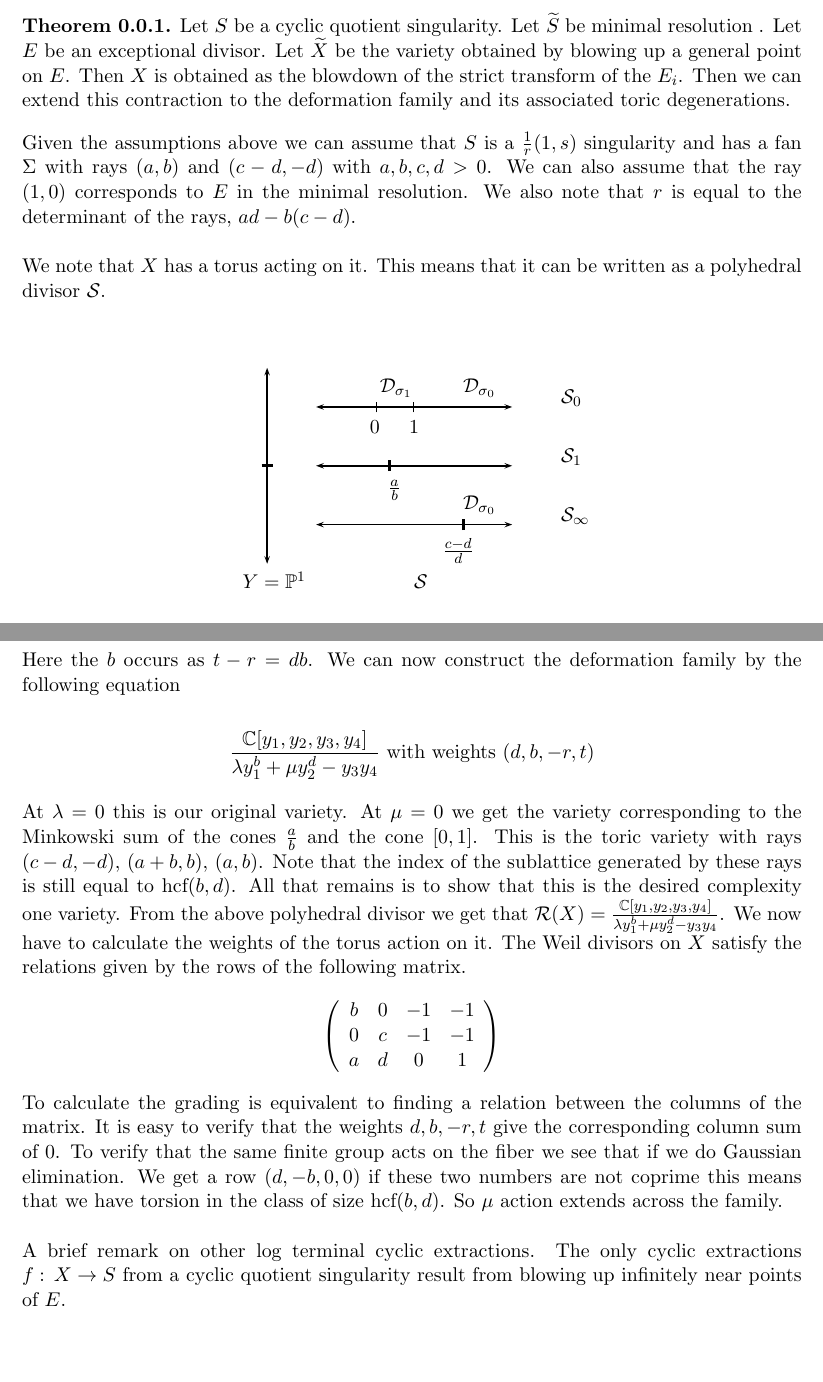
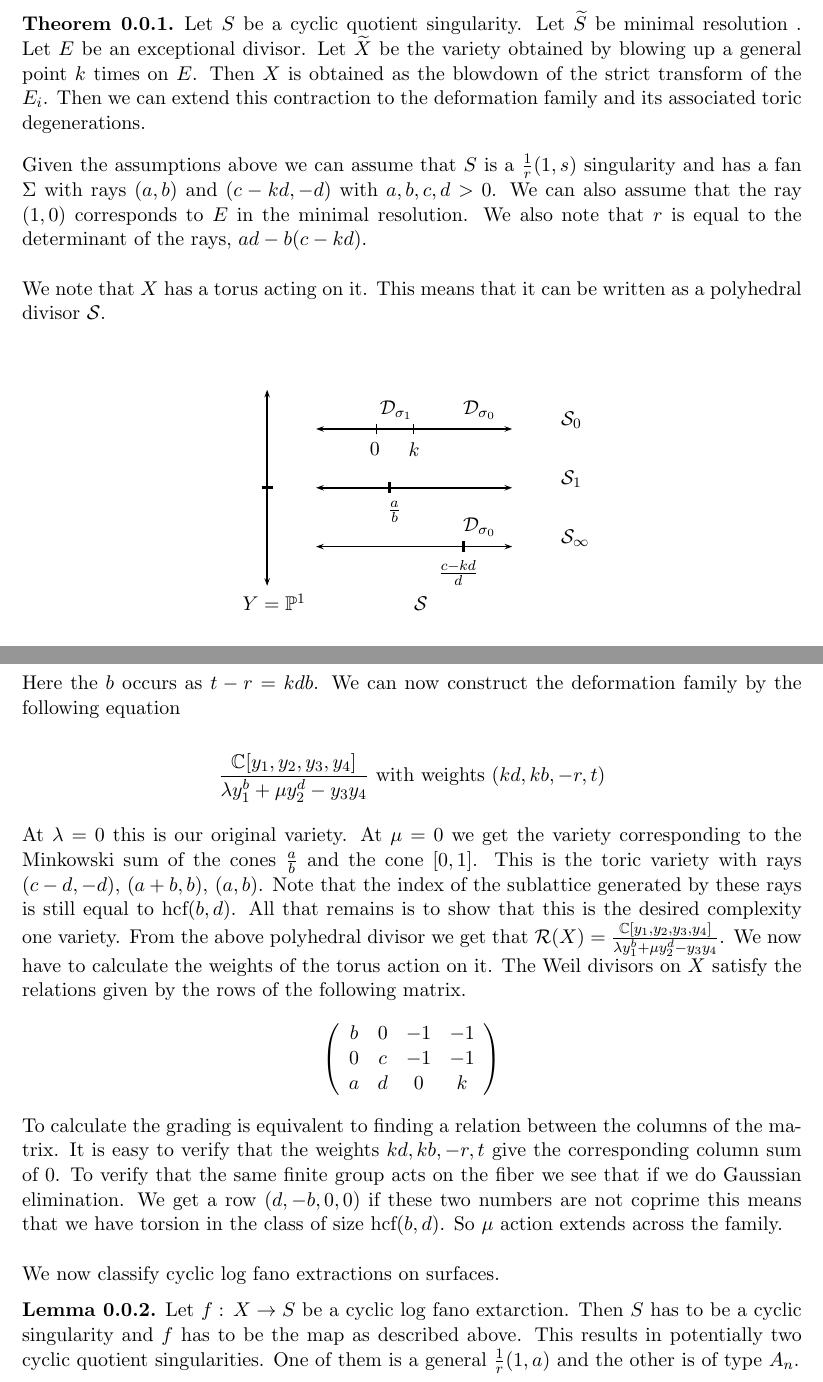
Before and after one commit to EdCalKut/Writings, a LaTeX document (LTExtractions/LTExtractions.tex): two parts of pages 1 and 2 of 2, joined at a grey line, cut so that both start at the same text, the shorter picture padded with empty space. Compiled offline with LaTeX, dvips and Ghostscript.

Commit message:
Minor update - with k != 1

```diff
--- a/LTExtractions/LTExtractions.tex
+++ b/LTExtractions/LTExtractions.tex
@@ -70,10 +70,10 @@
 
 %We wish to show that given $(S, C) \rightarrow X$ a log terminal cyclic extraction on a normal affine toric surface then this admits a toric degeneration such that the contraction extends over the total space. This map can be constructed via the minimal resolution. If you take the minimal resolution $\widetilde{X}$ then there exists an exceptional curve $E$ such that the blowup of a general point on $E$ is the minimal resolution of $S$.%
 \begin{thm}
-Let $S$ be a cyclic quotient singularity. Let $\widetilde{S}$ be \minres. Let $E$ be an exceptional divisor. Let $\widetilde{X}$ be the variety obtained by blowing up a general point on $E$. Then $X$ is obtained as the blowdown of the strict transform of the $E_i$. Then we can extend this contraction to the deformation family and its associated toric degenerations.
+Let $S$ be a cyclic quotient singularity. Let $\widetilde{S}$ be \minres. Let $E$ be an exceptional divisor. Let $\widetilde{X}$ be the variety obtained by blowing up a general point $k$ times on $E$. Then $X$ is obtained as the blowdown of the strict transform of the $E_i$. Then we can extend this contraction to the deformation family and its associated toric degenerations.
 \end{thm}
 \vspace{0.1cm}
-Given the assumptions above we can assume that $S$ is a $\frac{1}{r}(1,s)$ singularity and has a fan $\Sigma$ with rays $(a,b)$ and $(c-d,-d)$ with $a,b,c,d  > 0$. We can also assume that the ray $(1,0)$ corresponds to $E$ in the minimal resolution. We also note that $r$ is equal to the determinant of the rays, $ad - b(c-d)$.
+Given the assumptions above we can assume that $S$ is a $\frac{1}{r}(1,s)$ singularity and has a fan $\Sigma$ with rays $(a,b)$ and $(c-kd,-d)$ with $a,b,c,d  > 0$. We can also assume that the ray $(1,0)$ corresponds to $E$ in the minimal resolution. We also note that $r$ is equal to the determinant of the rays, $ad - b(c-kd)$.
 \\
 \\
 We note that $X$ has a torus acting on it. This means that it can be written as a polyhedral divisor $\mathcal{S}$.
@@ -94,7 +94,7 @@ We note that $X$ has a torus acting on it. This means that it can be written as
 \psline{-|}(7.25,-1.8)(8,-1.8)
 \psline{->}(8,-1.8)(10,-1.8)
 \uput*[270](7.2,-1.9){${\tiny {0}}$}
-\uput*[270](8,-1.9){${\tiny{ 1}}$}
+\uput*[270](8,-1.9){${\tiny{k}}$}
 \rput[bl]{0}(11,-1.8){$\mathcal{S}_0$}
 \rput[bl]{0}(9,-1.6){$\mathcal{D}_{\sigma_0}$}
 \rput[bl]{0}(7.3,-1.6){$\mathcal{D}_{\sigma_1}$}
@@ -102,7 +102,7 @@ We note that $X$ has a torus acting on it. This means that it can be written as
 
 \psline{<-|}(6,-4.2)(9,-4.2)
 \psline{|->}(9,-4.2)(10,-4.2)
-\uput*[270](8.9,-4.3){${\tiny \frac{c-d}{d}}$}
+\uput*[270](8.9,-4.3){${\tiny \frac{c-kd}{d}}$}
 \rput[bl]{0}(11,-4.2){$\mathcal{S}_{\infty}$}
 \rput[bl]{0}(9,-4){$\mathcal{D}_{\sigma_0}$}
 \rput[bl]{0}(8,-5.5){$\mathcal{S}$}
@@ -125,9 +125,9 @@ Here the tail fan is $\mathbb{Z}_{\geq 0}$. When constructing the equivariant to
 \]
 
-Here the $b$ occurs as $t-r = db$. We can now construct the deformation family by the following equation
+Here the $b$ occurs as $t-r = kdb$. We can now construct the deformation family by the following equation
 
 \[
-\frac{\mathbb{C}[y_1, y_2, y_3,  y_4]}{\lambda y_1^b  + \mu y_2^d - y_3 y_4} \text{  with weights } (d, b, -r, t)
+\frac{\mathbb{C}[y_1, y_2, y_3,  y_4]}{\lambda y_1^b  + \mu y_2^d - y_3 y_4} \text{  with weights } (kd, kb, -r, t)
 \]
 
 At $\lambda = 0$ this is our original variety. At $\mu = 0$ we get the variety corresponding to the Minkowski sum of the cones $\frac{a}{b}$ and the cone $\left[ 0, 1 \right]$. This is the toric variety with rays $(c-d,-d), \, (a+b, b), \, (a,b)$. Note that the index of the sublattice generated by these rays is still equal to hcf$(b, d)$. All that remains is to show that this is the desired complexity one variety. From the above polyhedral divisor we get that $\mathcal{R}(X) =\frac{\mathbb{C}[y_1, y_2, y_3,  y_4]}{\lambda y_1^b  + \mu y_2^d - y_3 y_4}$. We now have to calculate the weights of the torus action on it. The Weil divisors on $X$ satisfy the relations given by the rows of the following matrix.
@@ -136,12 +136,15 @@ At $\lambda = 0$ this is our original variety. At $\mu = 0$ we get the variety c
  \begin{array}{cccc}
 b & 0 & -1 & -1  \\
 0 & c & -1 & -1 \\
-a & d & 0  & 1 \\
+a & d & 0  & k \\
 \end{array}
 \right)
 \]
-To calculate the grading is equivalent to finding a relation between the columns of the matrix. It is easy to verify that the weights $d,b,-r,t$ give the corresponding column sum of 0. To verify that the same finite group acts on the fiber we see that if we do Gaussian elimination. We get a row $(d, -b, 0 ,0)$ if these two numbers are not coprime this means that we have torsion in the class of size hcf$(b,d)$. So $\mathbb{\mu}$ action extends across the family.
+To calculate the grading is equivalent to finding a relation between the columns of the matrix. It is easy to verify that the weights $kd,kb,-r,t$ give the corresponding column sum of 0. To verify that the same finite group acts on the fiber we see that if we do Gaussian elimination. We get a row $(d, -b, 0 ,0)$ if these two numbers are not coprime this means that we have torsion in the class of size hcf$(b,d)$. So $\mathbb{\mu}$ action extends across the family.
 \\
 \\
-A brief remark on other log terminal cyclic extractions. The only cyclic extractions $f: \, X \rightarrow S$ from a cyclic quotient singularity result from blowing up infinitely near points of $E$.
+We now classify cyclic log fano extractions on surfaces.
+\begin{lem}
+Let $f: \, X \rightarrow S$ be a cyclic log fano extarction. Then $S$ has to be a cyclic singularity and $f$ has to be the map as described above. This results in potentially two cyclic quotient singularities. One of them is a general $\frac{1}{r} (1, a)$ and the other is of type $A_n$.
+\end{lem}
 \end{document}
```
Also changed, not shown: LTExtractions/LTExtractions.pdf, LTExtractions/LTExtractions.tex (4 more changed lines), 2 other files.
